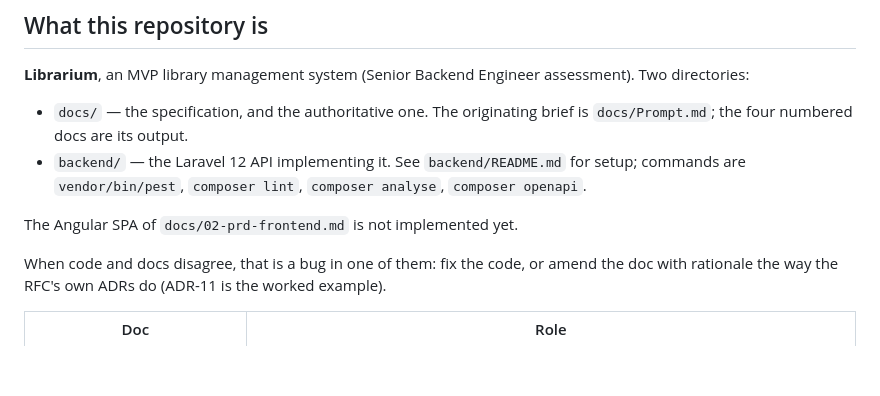
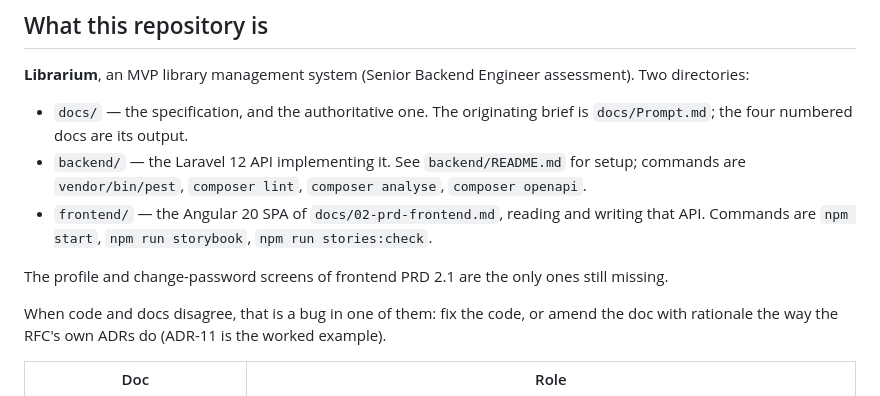
Before and after one commit to anheru88/Valsoft-Challenge, a Markdown page: CLAUDE.md, the part around the change. Drawn GitHub-style; blank space fills up the shorter version.

Commit message:
docs: say that the SPA is wired to the API
Both READMEs still described the frontend as views without a backend.
The remaining gap is named instead: the profile and change-password
screens of frontend PRD 2.1.

Co-Authored-By: Claude Opus 4.8 <noreply@anthropic.com>
Claude-Session: https://claude.ai/code/session_013Vxhw79TvAdSJzHHrNhh7p

```diff
--- a/CLAUDE.md
+++ b/CLAUDE.md
@@ -8,8 +8,9 @@ This file provides guidance to Claude Code (claude.ai/code) when working with co
 
 - `docs/` — the specification, and the authoritative one. The originating brief is `docs/Prompt.md`; the four numbered docs are its output.
 - `backend/` — the Laravel 12 API implementing it. See `backend/README.md` for setup; commands are `vendor/bin/pest`, `composer lint`, `composer analyse`, `composer openapi`.
+- `frontend/` — the Angular 20 SPA of `docs/02-prd-frontend.md`, reading and writing that API. Commands are `npm start`, `npm run storybook`, `npm run stories:check`.
 
-The Angular SPA of `docs/02-prd-frontend.md` is not implemented yet.
+The profile and change-password screens of frontend PRD 2.1 are the only ones still missing.
 
 When code and docs disagree, that is a bug in one of them: fix the code, or amend the doc with rationale the way the RFC's own ADRs do (ADR-11 is the worked example).
 
```
Also changed, not shown: README.md (+1 -1 lines).
